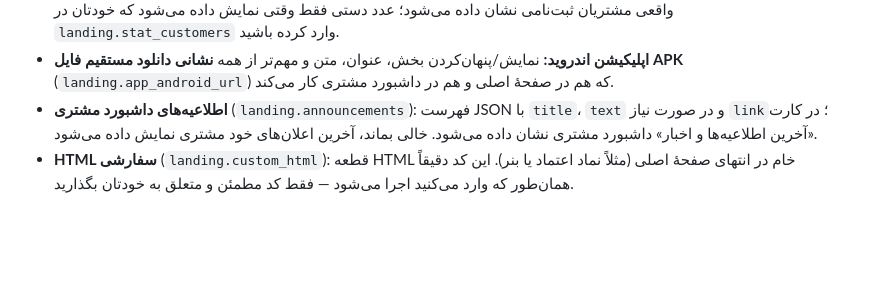
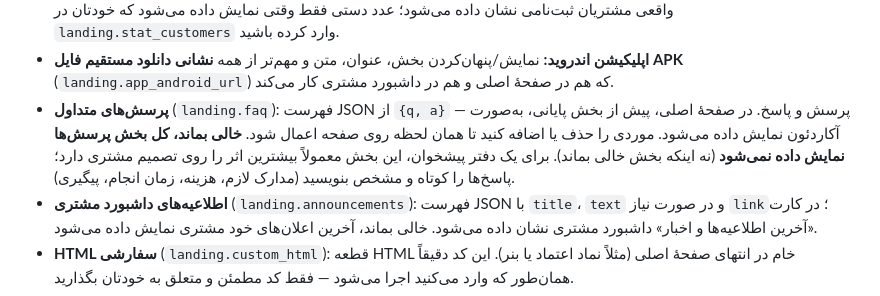
Before and after one commit to khajavy8056/Pishkan, a Markdown page: docs/ADMIN-GUIDE.md, the part around the change. Drawn GitHub-style; blank space fills up the shorter version.

Commit message:
docs(admin): document the landing FAQ setting
Co-Authored-By: Claude <noreply@anthropic.com>

Co-authored-by: arena-agent <297053741+arena-agent@users.noreply.github.com>

```diff
--- a/docs/ADMIN-GUIDE.md
+++ b/docs/ADMIN-GUIDE.md
@@ -55,6 +55,11 @@
   می‌شود که خودتان در `landing.stat_customers` وارد کرده باشید.
 - **اپلیکیشن اندروید:** نمایش/پنهان‌کردن بخش، عنوان، متن و مهم‌تر از همه **نشانی دانلود مستقیم فایل
   APK** (`landing.app_android_url`) که هم در صفحهٔ اصلی و هم در داشبورد مشتری کار می‌کند.
+- **پرسش‌های متداول** (`landing.faq`): فهرست JSON از `{q, a}` — پرسش و پاسخ. در صفحهٔ اصلی،
+  پیش از بخش پایانی، به‌صورت آکاردئون نمایش داده می‌شود. موردی را حذف یا اضافه کنید تا همان لحظه
+  روی صفحه اعمال شود. **خالی بماند، کل بخش پرسش‌ها نمایش داده نمی‌شود** (نه اینکه بخش خالی بماند).
+  برای یک دفتر پیشخوان، این بخش معمولاً بیشترین اثر را روی تصمیم مشتری دارد؛ پاسخ‌ها را کوتاه و
+  مشخص بنویسید (مدارک لازم، هزینه، زمان انجام، پیگیری).
 - **اطلاعیه‌های داشبورد مشتری** (`landing.announcements`): فهرست JSON با `title`، `text` و در صورت
   نیاز `link`؛ در کارت «آخرین اطلاعیه‌ها و اخبار» داشبورد مشتری نشان داده می‌شود. خالی بماند،
   آخرین اعلان‌های خود مشتری نمایش داده می‌شود.
```
